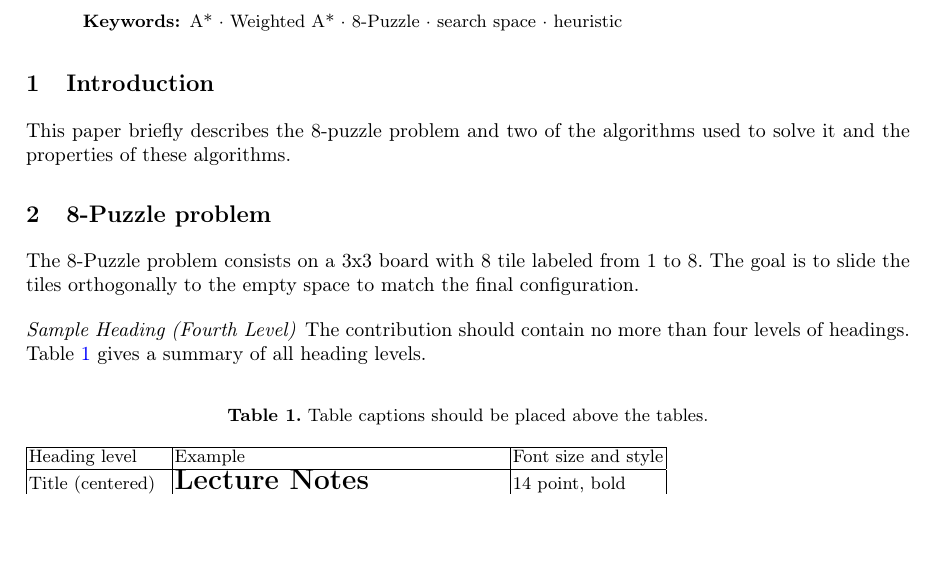
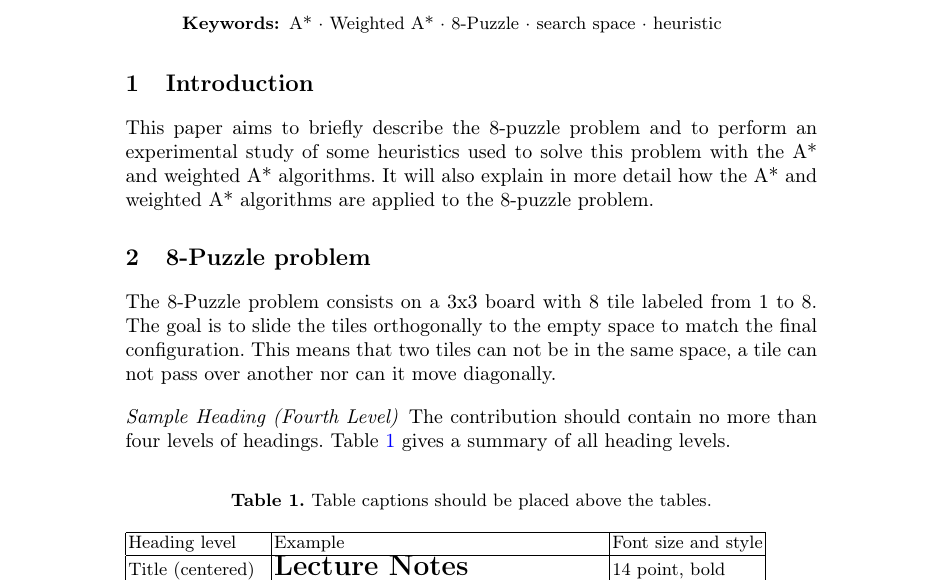
Before and after one commit to uo271288/8-puzzle_LaTeX, a LaTeX paper (trabajo.tex): part of the page before the commit and part of page 1 of 2 after it, cut so that both start at the same text, the shorter picture padded with empty space. Compiled offline with pdfLaTeX.

Commit message:
modified .tex

```diff
--- a/trabajo.tex
+++ b/trabajo.tex
@@ -46,15 +36,13 @@ The abstract should briefly summarize the contents of the paper in
 
 \keywords{A* \and Weighted A* \and 8-Puzzle \and search space \and heuristic}
 \end{abstract}
-%
-%
-%
+
 \section{Introduction}
-This paper briefly describes the 8-puzzle problem and two of the algorithms used to solve it and the properties of these algorithms.
+This paper aims to briefly describe the 8-puzzle problem and to perform an experimental study of some heuristics used to solve this problem with the A* and weighted A* algorithms. It will also explain in more detail how the A* and weighted A* algorithms are applied to the 8-puzzle problem.
 
 
 \section{8-Puzzle problem}
-The 8-Puzzle problem consists on a 3x3 board with 8 tile labeled from 1 to 8. The goal is to slide the tiles orthogonally to the empty space to match the final configuration.
+The 8-Puzzle problem consists on a 3x3 board with 8 tile labeled from 1 to 8. The goal is to slide the tiles orthogonally to the empty space to match the final configuration. This means that two tiles can not be in the same space, a tile can not pass over another nor can it move diagonally.
 
 \paragraph{Sample Heading (Fourth Level)}
 The contribution should contain no more than four levels of
```
Also changed, not shown: trabajo.tex (14 more changed lines).
